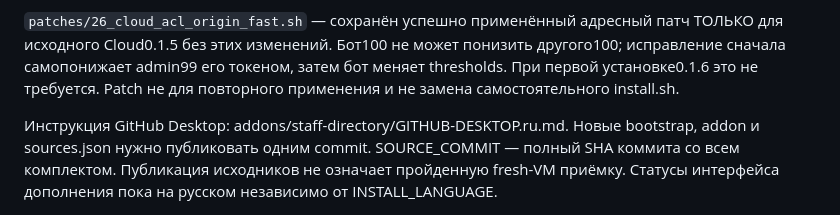
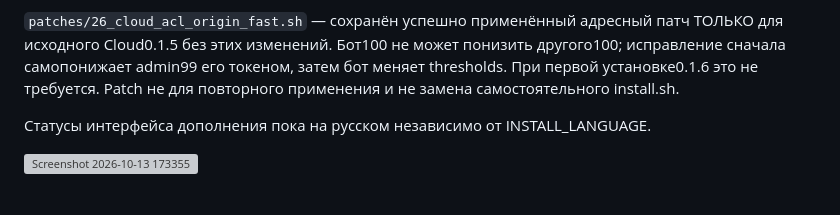
Before and after one commit to sljob/matrix-element-call-recorder, a Markdown page: README.ru.md, the part around the change. Drawn GitHub-style; grey boxes are pictures that could not be loaded.

Commit message:
Update README.ru.md
Add screenshot

```diff
--- a/README.ru.md
+++ b/README.ru.md
@@ -101,4 +101,6 @@ STAFF_DIRECTORY_ENABLED=false
 
 `patches/26_cloud_acl_origin_fast.sh` — сохранён успешно применённый адресный патч ТОЛЬКО для исходного Cloud0.1.5 без этих изменений. Бот100 не может понизить другого100; исправление сначала самопонижает admin99 его токеном, затем бот меняет thresholds. При первой установке0.1.6 это не требуется. Patch не для повторного применения и не замена самостоятельного install.sh.
 
-Инструкция GitHub Desktop: addons/staff-directory/GITHUB-DESKTOP.ru.md. Новые bootstrap, addon и sources.json нужно публиковать одним commit. SOURCE_COMMIT — полный SHA коммита со всем комплектом. Публикация исходников не означает пройденную fresh-VM приёмку. Статусы интерфейса дополнения пока на русском независимо от INSTALL_LANGUAGE.
+Статусы интерфейса дополнения пока на русском независимо от INSTALL_LANGUAGE.
+
+<img width="1496" height="217" alt="Screenshot 2026-10-13 173355" src="https://github.com/user-attachments/assets/90f7ed24-be55-4c95-821b-6bd595fab7cd" />
```
